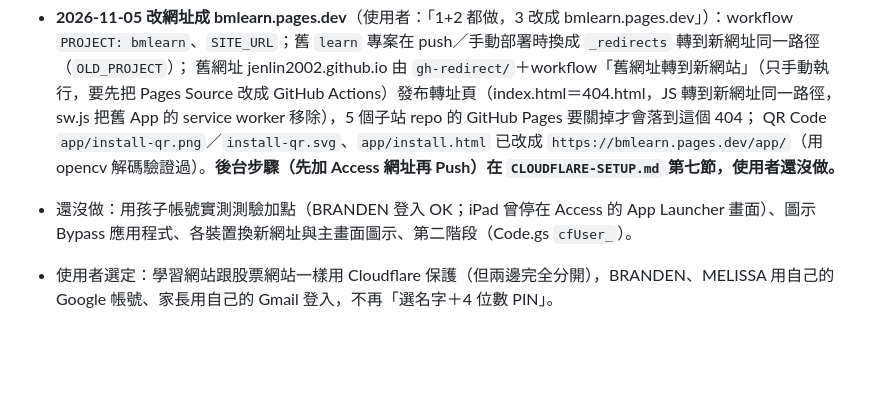
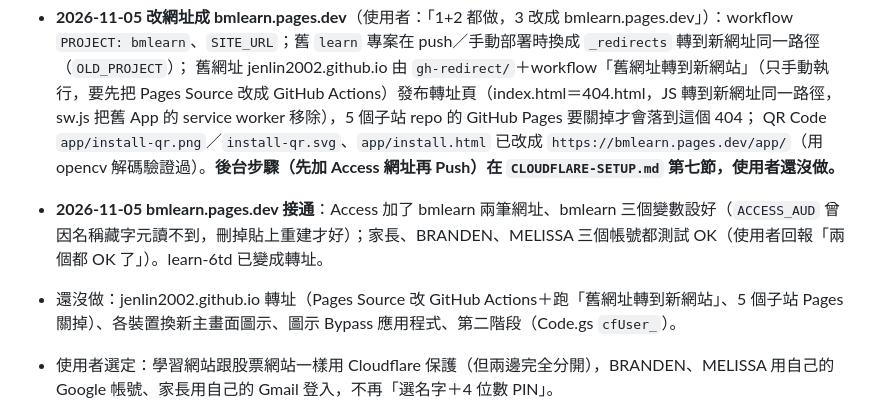
Before and after one commit to jenlin2002/jenlin2002.github.io, a Markdown page: CLAUDE.md, the part around the change. GitHub-like rendering; blank space fills up the shorter version.

Commit message:
CLAUDE.md：bmlearn 三個帳號都測試 OK

```diff
--- a/CLAUDE.md
+++ b/CLAUDE.md
@@ -7,7 +7,8 @@
 - **2026-11-05 改網址成 bmlearn.pages.dev**（使用者：「1+2 都做，3 改成 bmlearn.pages.dev」）：workflow `PROJECT: bmlearn`、`SITE_URL`；舊 `learn` 專案在 push／手動部署時換成 `_redirects` 轉到新網址同一路徑（`OLD_PROJECT`）；
   舊網址 jenlin2002.github.io 由 `gh-redirect/`＋workflow「舊網址轉到新網站」（只手動執行，要先把 Pages Source 改成 GitHub Actions）發布轉址頁（index.html＝404.html，JS 轉到新網址同一路徑，sw.js 把舊 App 的 service worker 移除），5 個子站 repo 的 GitHub Pages 要關掉才會落到這個 404；
   QR Code `app/install-qr.png`／`install-qr.svg`、`app/install.html` 已改成 `https://bmlearn.pages.dev/app/`（用 opencv 解碼驗證過）。**後台步驟（先加 Access 網址再 Push）在 `CLOUDFLARE-SETUP.md` 第七節，使用者還沒做。**
-- 還沒做：用孩子帳號實測測驗加點（BRANDEN 登入 OK；iPad 曾停在 Access 的 App Launcher 畫面）、圖示 Bypass 應用程式、各裝置換新網址與主畫面圖示、第二階段（Code.gs `cfUser_`）。
+- **2026-11-05 bmlearn.pages.dev 接通**：Access 加了 bmlearn 兩筆網址、bmlearn 三個變數設好（`ACCESS_AUD` 曾因名稱藏字元讀不到，刪掉貼上重建才好）；家長、BRANDEN、MELISSA 三個帳號都測試 OK（使用者回報「兩個都 OK 了」）。learn-6td 已變成轉址。
+- 還沒做：jenlin2002.github.io 轉址（Pages Source 改 GitHub Actions＋跑「舊網址轉到新網站」、5 個子站 Pages 關掉）、各裝置換新主畫面圖示、圖示 Bypass 應用程式、第二階段（Code.gs `cfUser_`）。
 
 - 使用者選定：學習網站跟股票網站一樣用 Cloudflare 保護（但兩邊完全分開），BRANDEN、MELISSA 用自己的 Google 帳號、家長用自己的 Gmail 登入，不再「選名字＋4 位數 PIN」。
 - 6 個 repo 由首頁 repo（jenlin2002.github.io）的 GitHub Actions「部署到 Cloudflare Pages」合成一個網站（Pages 專案 `bmlearn`，網址 **https://bmlearn.pages.dev**，路徑和 GitHub Pages 一樣；2026-11-05 從 learn-6td.pages.dev 改名，舊網址和 jenlin2002.github.io 都轉到這裡，後台步驟在首頁 repo `CLOUDFLARE-SETUP.md` 第七節），`functions/api/me.js` 用 Access 憑證＋`USER_MAP`（Cloudflare 變數，email 不放 repo）回傳登入者名字。
```
